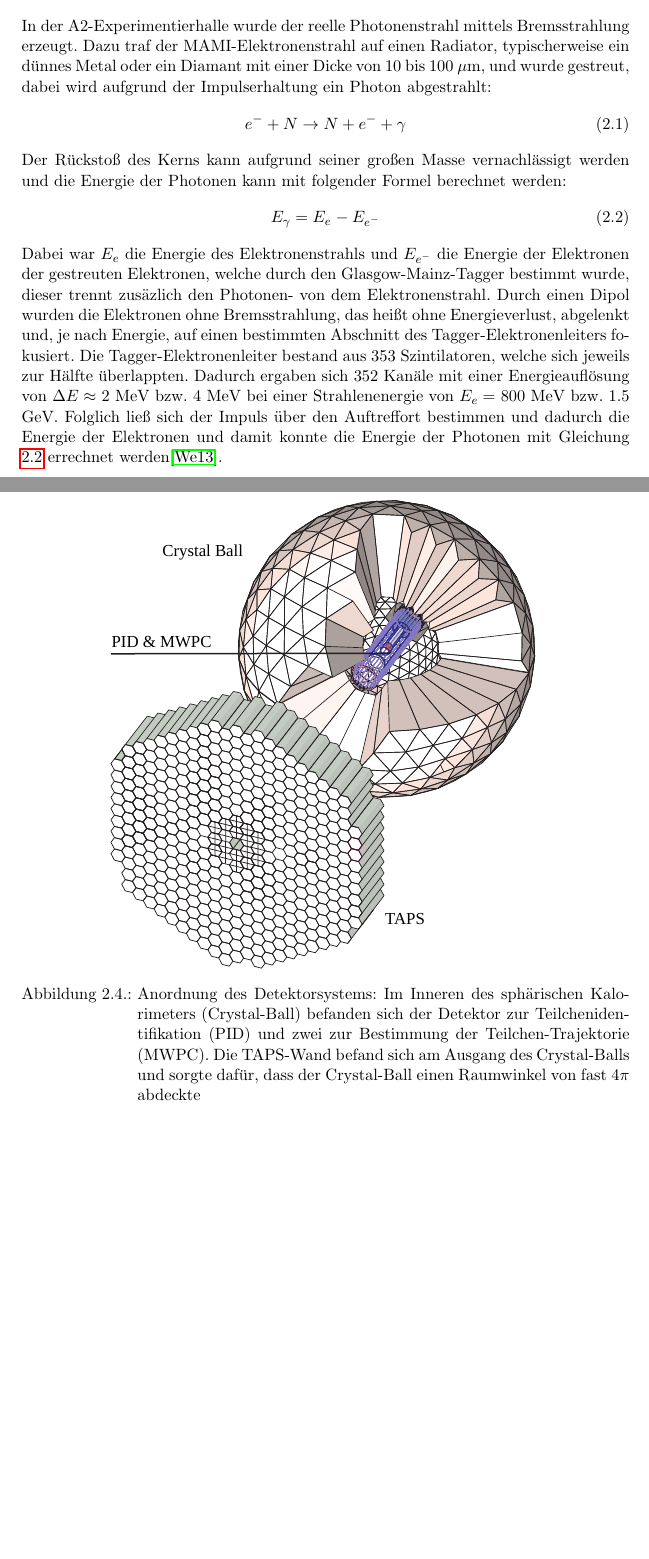
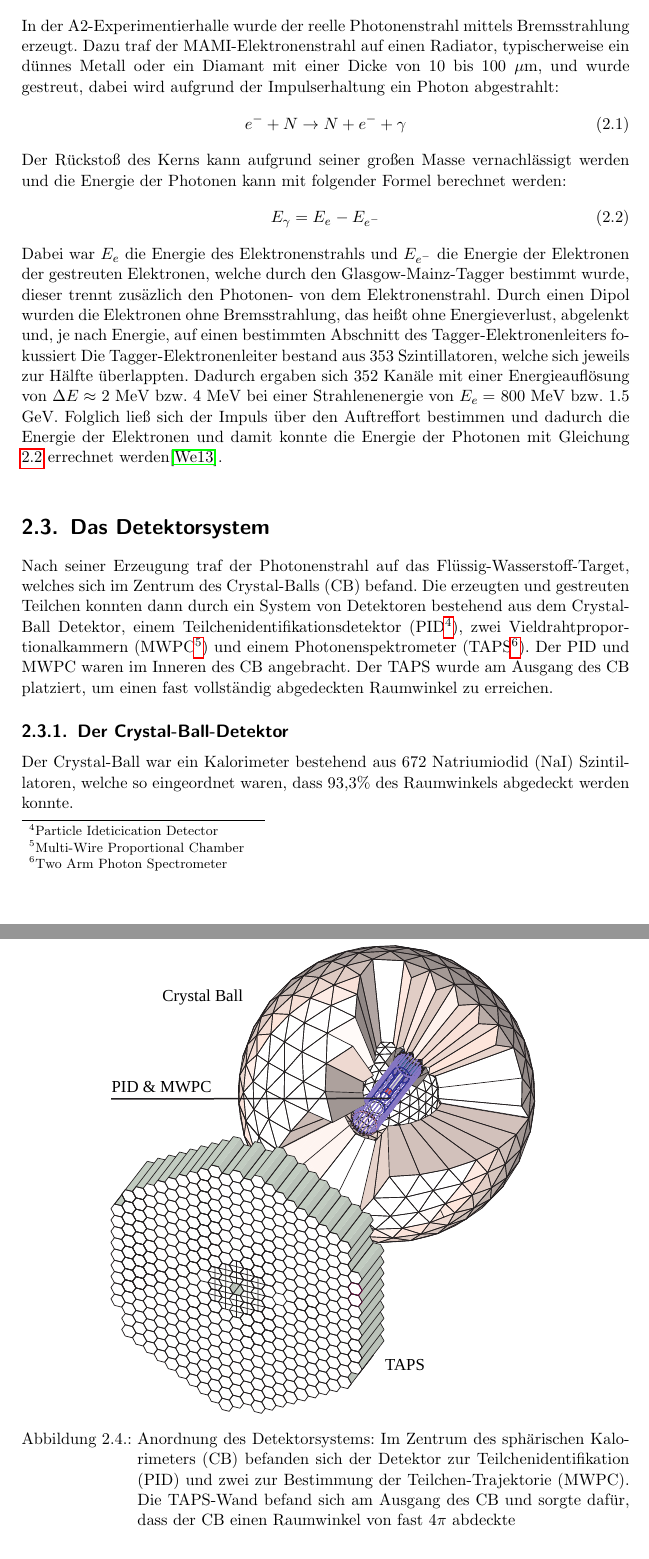
Before and after one commit to msobotzi/Bachelor, a LaTeX thesis (Physik_Musterdateien_Bachelorarbeit/Physik_Vorlage_Bachelorarbeit.tex): two parts of pages 8 and 10 of 15, joined at a grey line, cut so that both start at the same text, the shorter picture padded with empty space. Compiled offline with pdfLaTeX.

```diff
--- a/Physik_Musterdateien_Bachelorarbeit/Physik_Vorlage_Bachelorarbeit.tex
+++ b/Physik_Musterdateien_Bachelorarbeit/Physik_Vorlage_Bachelorarbeit.tex
@@ -226,7 +226,7 @@
 
  \section{Die Photonenmarkierungsanlage}
 
- In der A2-Experimentierhalle wurde der reelle Photonenstrahl mittels Bremsstrahlung erzeugt. Dazu traf der MAMI-Elektronenstrahl auf einen Radiator, typischerweise ein d\"unnes Metal oder ein Diamant mit einer Dicke von 10 bis 100 $\mu$m, und wurde gestreut, dabei wird aufgrund der Impulserhaltung ein Photon abgestrahlt:
+ In der A2-Experimentierhalle wurde der reelle Photonenstrahl mittels Bremsstrahlung erzeugt. Dazu traf der MAMI-Elektronenstrahl auf einen Radiator, typischerweise ein d\"unnes Metall oder ein Diamant mit einer Dicke von 10 bis 100 $\mu$m, und wurde gestreut, dabei wird aufgrund der Impulserhaltung ein Photon abgestrahlt:
  \begin{equation}
  e^{-}+N\rightarrow N + e^{-}+\gamma
  \label{eq.Streuung}
@@ -236,7 +236,7 @@
   E_{\gamma}= E_{e^{}}-E_{e^-}
   \label{eq.Photonenenergie}
   \end{equation}
- Dabei war $E_e$ die Energie des Elektronenstrahls und $E_{e^-}$ die Energie der Elektronen der gestreuten Elektronen, welche durch den Glasgow-Mainz-Tagger bestimmt wurde, dieser trennt zus\"azlich den Photonen- von dem Elektronenstrahl. Durch einen Dipol wurden die Elektronen ohne Bremsstrahlung, das hei{\ss}t ohne Energieverlust, abgelenkt und, je nach Energie, auf einen bestimmten Abschnitt des Tagger-Elektronenleiters fokusiert. Die Tagger-Elektronenleiter bestand aus 353 Szintilatoren, welche sich jeweils zur H\"alfte \"uberlappten. Dadurch ergaben sich 352 Kan\"ale mit einer Energieaufl\"osung von $\Delta E \approx$  2 MeV bzw. 4 MeV bei einer Strahlenenergie von $E_e=$ 800 MeV bzw. 1.5 GeV. Folglich lie{\ss} sich der Impuls \"uber den Auftreffort bestimmen und dadurch die Energie der Elektronen und damit konnte die Energie der Photonen mit Gleichung \ref{eq.Photonenenergie} errechnet werden\cite{We13}.
+ Dabei war $E_e$ die Energie des Elektronenstrahls und $E_{e^-}$ die Energie der Elektronen der gestreuten Elektronen, welche durch den Glasgow-Mainz-Tagger bestimmt wurde, dieser trennt zus\"azlich den Photonen- von dem Elektronenstrahl. Durch einen Dipol wurden die Elektronen ohne Bremsstrahlung, das hei{\ss}t ohne Energieverlust, abgelenkt und, je nach Energie, auf einen bestimmten Abschnitt des Tagger-Elektronenleiters fokussiert Die Tagger-Elektronenleiter bestand aus 353 Szintillatoren, welche sich jeweils zur H\"alfte \"uberlappten. Dadurch ergaben sich 352 Kan\"ale mit einer Energieaufl\"osung von $\Delta E \approx$  2 MeV bzw. 4 MeV bei einer Strahlenenergie von $E_e=$ 800 MeV bzw. 1.5 GeV. Folglich lie{\ss} sich der Impuls \"uber den Auftreffort bestimmen und dadurch die Energie der Elektronen und damit konnte die Energie der Photonen mit Gleichung \ref{eq.Photonenenergie} errechnet werden\cite{We13}.
 \newline
 \begin{figure}[h]
 	\begin{center}
@@ -247,16 +247,18 @@
 \end{figure}
 
 
-\section{Der Crystal-Ball-Detector}
-
+\section{Das Detektorsystem}
+Nach seiner Erzeugung traf der Photonenstrahl auf das Flüssig-Wasserstoff-Target, welches sich im Zentrum des Crystal-Balls (CB) befand. Die erzeugten und gestreuten Teilchen konnten dann durch ein System von Detektoren bestehend aus dem Crystal-Ball Detektor, einem Teilchenidentifikationsdetektor (PID\footnote{Particle Ideticication Detector}), zwei Vieldrahtproportionalkammern (MWPC\footnote{Multi-Wire Proportional Chamber}) und einem Photonenspektrometer (TAPS\footnote{Two Arm  Photon Spectrometer}). Der PID und MWPC waren im Inneren des CB angebracht. Der TAPS wurde am Ausgang des CB platziert, um einen fast vollständig abgedeckten Raumwinkel zu erreichen.
 \begin{figure}[h]
 	\begin{center}
 		\includegraphics{crystal_ball}
 		\label{[fig.crystal_ball]}
-		\caption{Anordnung des Detektorsystems: Im Inneren des sph\"arischen Kalorimeters (Crystal-Ball) befanden sich der Detektor zur Teilchenidentifikation (PID) und zwei zur Bestimmung der Teilchen-Trajektorie (MWPC). Die TAPS-Wand befand sich am Ausgang des Crystal-Balls und sorgte daf\"ur, dass der Crystal-Ball einen Raumwinkel von fast 4$\pi$ abdeckte}
+		\caption{Anordnung des Detektorsystems: Im Zentrum des sph\"arischen Kalorimeters (CB) befanden sich der Detektor zur Teilchenidentifikation (PID) und zwei zur Bestimmung der Teilchen-Trajektorie (MWPC). Die TAPS-Wand befand sich am Ausgang des CB und sorgte daf\"ur, dass der CB einen Raumwinkel von fast 4$\pi$ abdeckte}
 	\end{center}
 \end{figure}
 
+\subsection{Der Crystal-Ball-Detektor}
+Der Crystal-Ball war ein Kalorimeter bestehend aus 672 Natriumiodid (NaI) Szintillatoren, welche so eingeordnet waren, dass 93,3\% des Raumwinkels abgedeckt werden konnte.
 \section{Methoden}
 
 Entsprechend kann es bei einer theoretischen Arbeit sinnvoll sein,
```
Also changed, not shown: Physik_Musterdateien_Bachelorarbeit/Physik_Vorlage_Bachelorarbeit.pdf, Physik_Musterdateien_Bachelorarbeit/Physik_Vorlage_Bachelorarbeit.tex (10 more changed lines).
